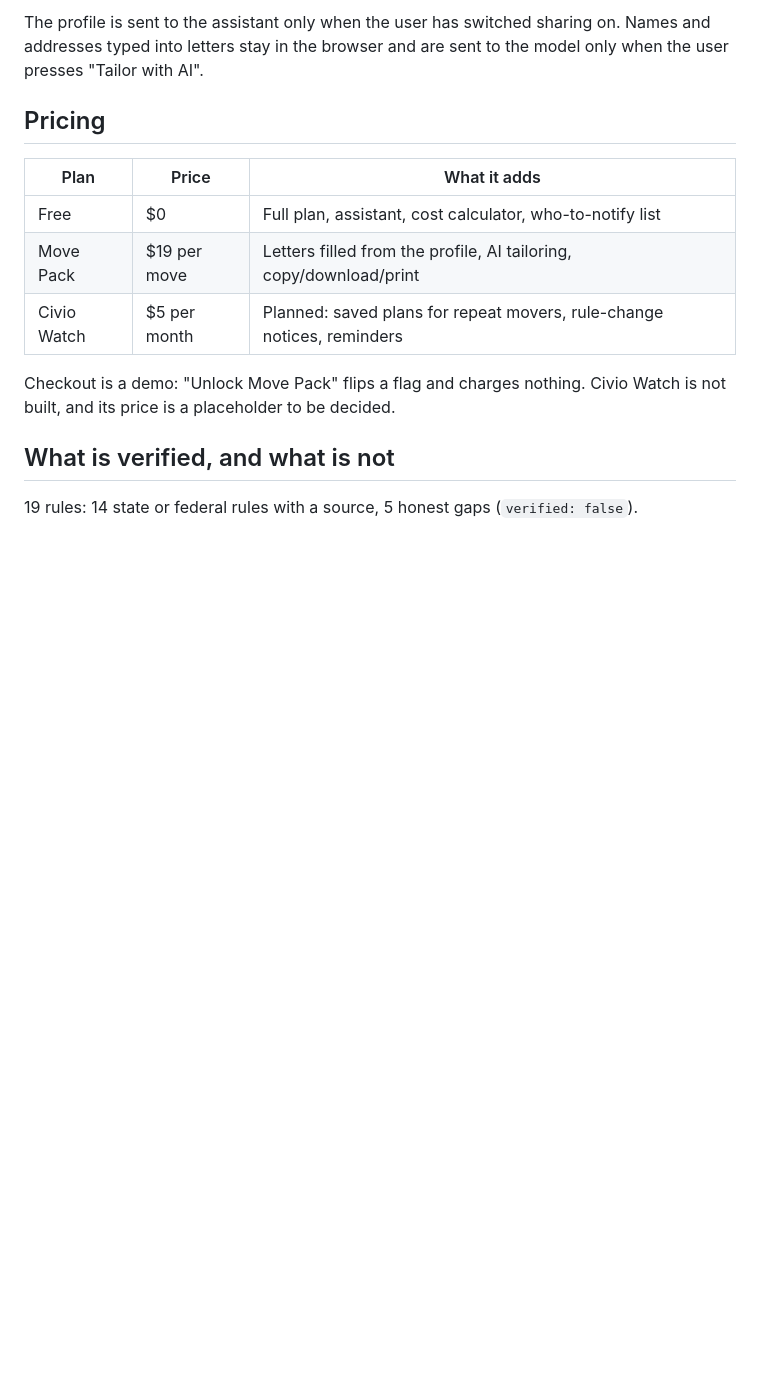
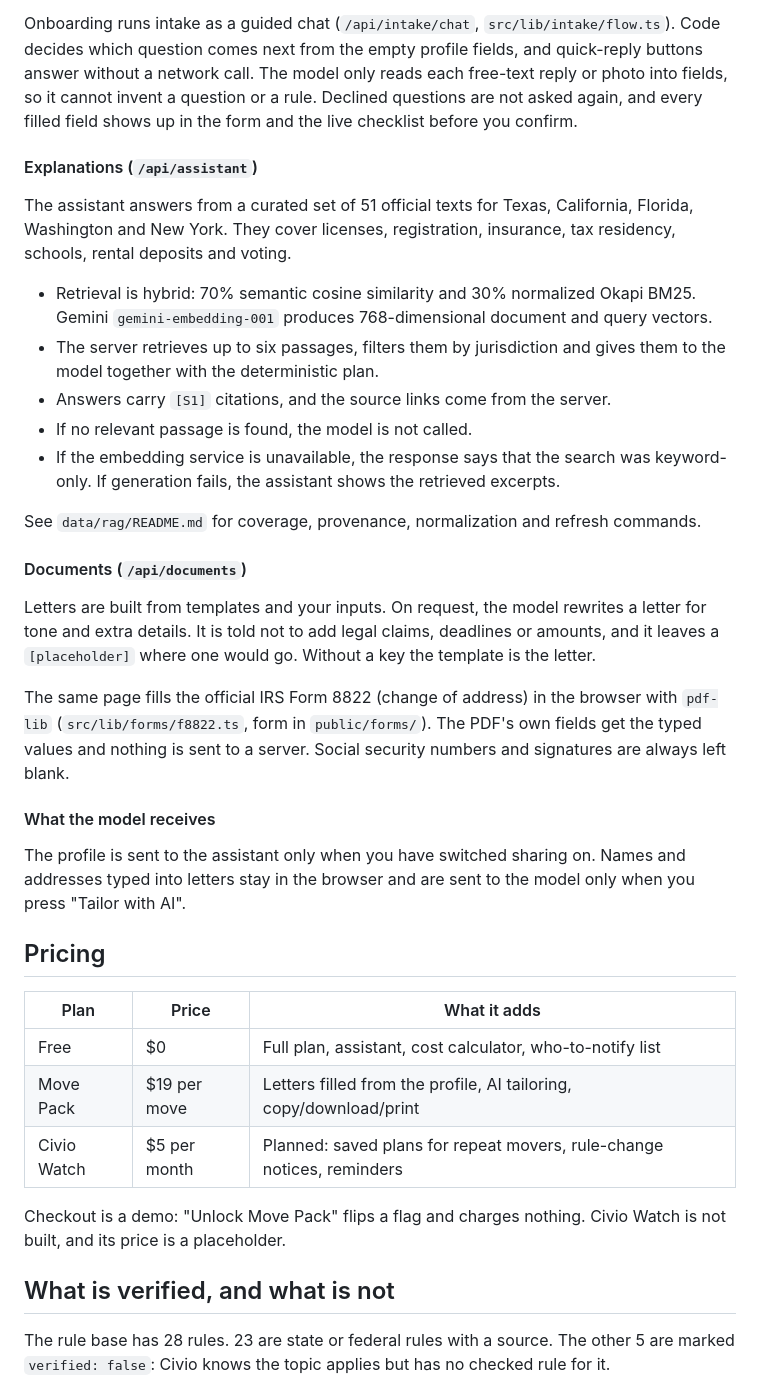
Before and after one commit to anuarkenzh1bekov/civio, a Markdown page: README.md, the part around one of its changes. Drawn GitHub-style; blank space fills up the shorter version.

```diff
--- a/README.md
+++ b/README.md
@@ -82,5 +116,27 @@ questionnaire ──────────────────────
 
-The profile is sent to the assistant only when the user has switched sharing on. Names and addresses typed into letters stay in the browser and are sent to the model only when the user presses "Tailor with AI".
+Onboarding runs intake as a guided chat (`/api/intake/chat`, `src/lib/intake/flow.ts`). Code decides which question comes next from the empty profile fields, and quick-reply buttons answer without a network call. The model only reads each free-text reply or photo into fields, so it cannot invent a question or a rule. Declined questions are not asked again, and every filled field shows up in the form and the live checklist before you confirm.
+
+#### Explanations (`/api/assistant`)
+
+The assistant answers from a curated set of 51 official texts for Texas, California, Florida, Washington and New York. They cover licenses, registration, insurance, tax residency, schools, rental deposits and voting.
+
+- Retrieval is hybrid: 70% semantic cosine similarity and 30% normalized Okapi BM25. Gemini `gemini-embedding-001` produces 768-dimensional document and query vectors.
+- The server retrieves up to six passages, filters them by jurisdiction and gives them to the model together with the deterministic plan.
+- Answers carry `[S1]` citations, and the source links come from the server.
+- If no relevant passage is found, the model is not called.
+- If the embedding service is unavailable, the response says that the search was keyword-only. If generation fails, the assistant shows the retrieved excerpts.
+
+See `data/rag/README.md` for coverage, provenance, normalization and refresh commands.
+
+#### Documents (`/api/documents`)
+
+Letters are built from templates and your inputs. On request, the model rewrites a letter for tone and extra details. It is told not to add legal claims, deadlines or amounts, and it leaves a `[placeholder]` where one would go. Without a key the template is the letter.
+
+The same page fills the official IRS Form 8822 (change of address) in the browser with `pdf-lib` (`src/lib/forms/f8822.ts`, form in `public/forms/`). The PDF's own fields get the typed values and nothing is sent to a server. Social security numbers and signatures are always left blank.
+
+#### What the model receives
+
+The profile is sent to the assistant only when you have switched sharing on. Names and addresses typed into letters stay in the browser and are sent to the model only when you press "Tailor with AI".
 
 ## Pricing
 
@@ -90,9 +146,9 @@ The profile is sent to the assistant only when the user has switched sharing on.
 | Move Pack | $19 per move | Letters filled from the profile, AI tailoring, copy/download/print |
 | Civio Watch | $5 per month | Planned: saved plans for repeat movers, rule-change notices, reminders |
 
-Checkout is a demo: "Unlock Move Pack" flips a flag and charges nothing. Civio Watch is not built, and its price is a placeholder to be decided.
+Checkout is a demo: "Unlock Move Pack" flips a flag and charges nothing. Civio Watch is not built, and its price is a placeholder.
 
 ## What is verified, and what is not
 
-19 rules: 14 state or federal rules with a source, 5 honest gaps (`verified: false`).
+The rule base has 28 rules. 23 are state or federal rules with a source. The other 5 are marked `verified: false`: Civio knows the topic applies but has no checked rule for it.
 
```
Also changed, not shown: other parts of README.md (+76 -32 lines), docs/civio-demo-light.gif (added), 1 other file.
